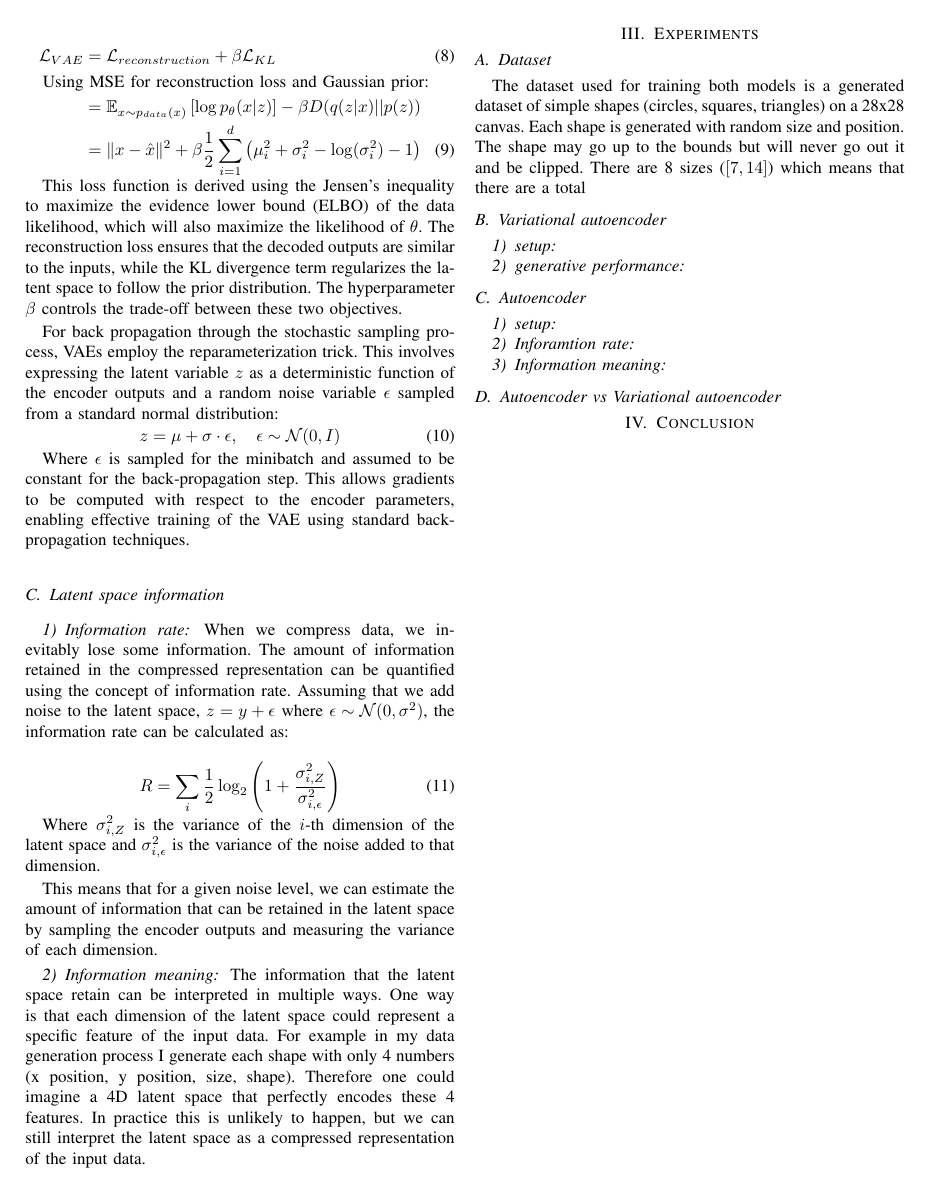
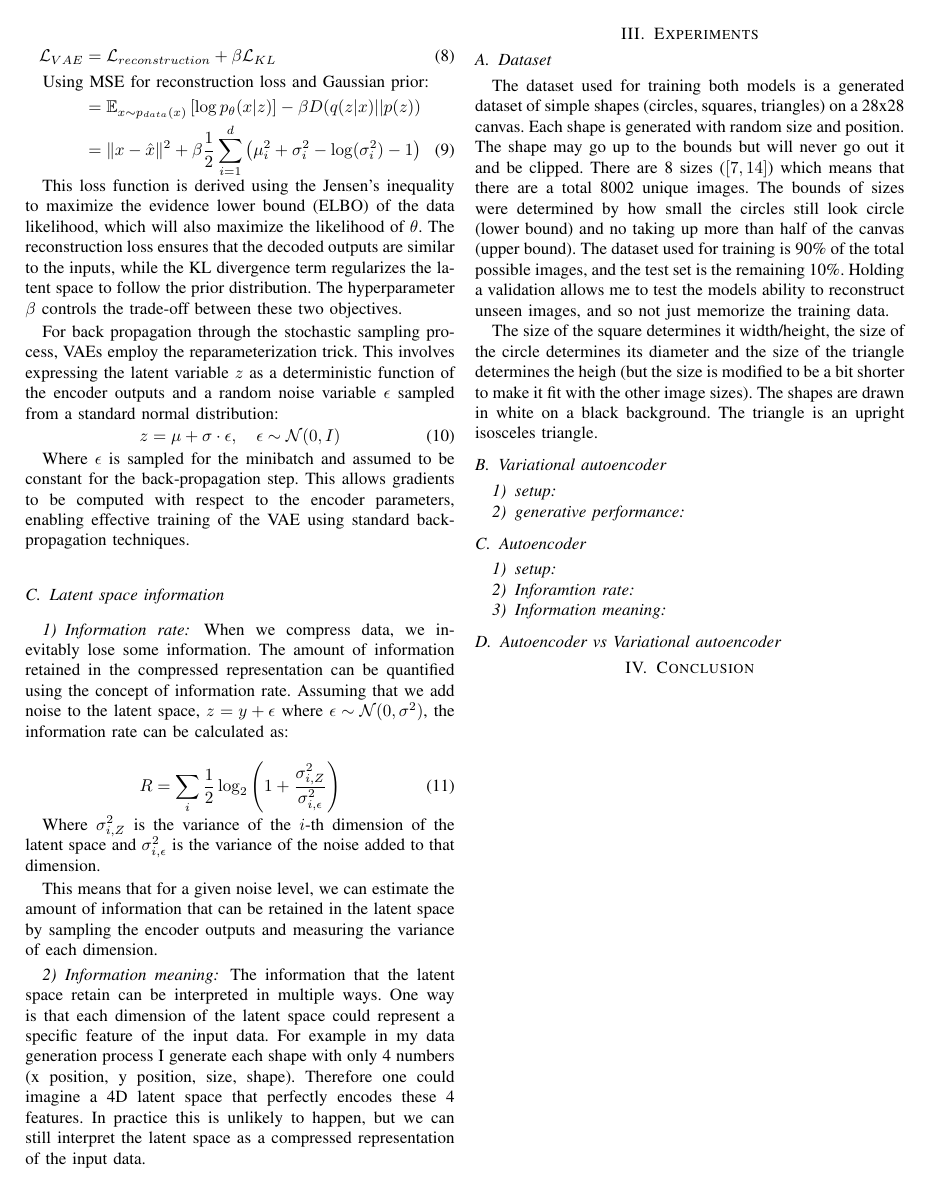
Before and after one commit to 1jamesthompson1/AIML425_assignment_3, a LaTeX paper (report.tex): page 2 of 3. Compiled offline with pdfLaTeX; a missing font is replaced by an installed copy or a similar font; a LaTeX package or settings file that is missing is left out.

Commit message:
Update report to include the dataset description

```diff
--- a/report.tex
+++ b/report.tex
@@ -130,7 +130,9 @@ The information that the latent space retain can be interpreted in multiple ways
 
 \subsection{Dataset}
 
-The dataset used for training both models is a generated dataset of simple shapes (circles, squares, triangles) on a 28x28 canvas. Each shape is generated with random size and position. The shape may go up to the bounds but will never go out it and be clipped. There are 8 sizes ($[7,14]$) which means that there are a total
+The dataset used for training both models is a generated dataset of simple shapes (circles, squares, triangles) on a 28x28 canvas. Each shape is generated with random size and position. The shape may go up to the bounds but will never go out it and be clipped. There are 8 sizes ($[7,14]$) which means that there are a total 8002 unique images. The bounds of sizes were determined by how small the circles still look circle (lower bound) and no taking up more than half of the canvas (upper bound). The dataset used for training is 90\% of the total possible images, and the test set is the remaining 10\%. Holding a validation allows me to test the models ability to reconstruct unseen images, and so not just memorize the training data.
+
+The size of the square determines it width/height, the size of the circle determines its diameter and the size of the triangle determines the heigh (but the size is modified to be a bit shorter to make it fit with the other image sizes). The shapes are drawn in white on a black background. The triangle is an upright isosceles triangle.
 
 \subsection{Variational autoencoder}
 
```
Also changed, not shown: output/report.pdf.
